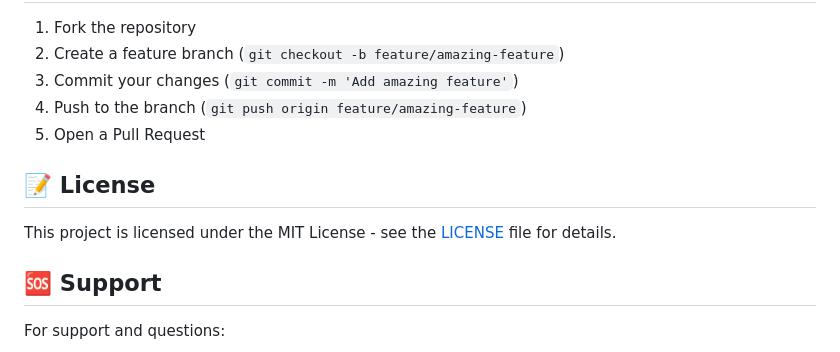
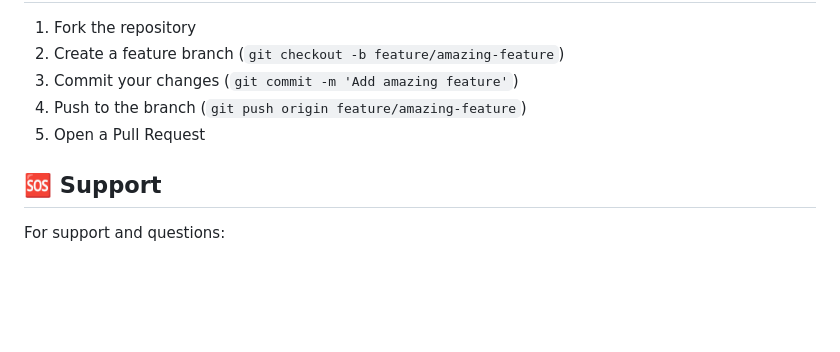
Before and after one commit to kammasaipujitha/Farm-Basket, a Markdown page: README.md, the part around the change. Drawn GitHub-style; blank space fills up the shorter version.

```diff
--- a/README.md
+++ b/README.md
@@ -213,10 +213,6 @@ python manage.py test
 4. Push to the branch (`git push origin feature/amazing-feature`)
 5. Open a Pull Request
 
-## 📝 License
-
-This project is licensed under the MIT License - see the [LICENSE](LICENSE) file for details.
-
 ## 🆘 Support
 
 For support and questions:
```
